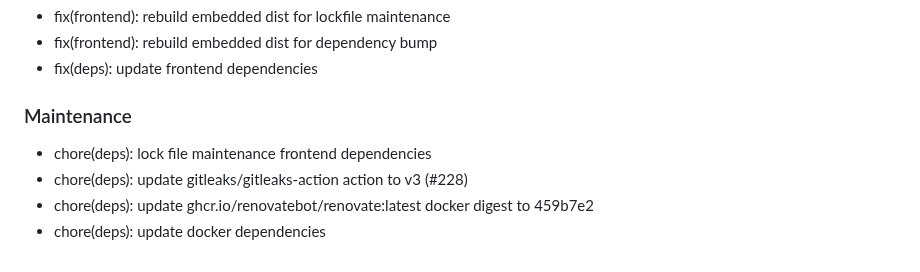
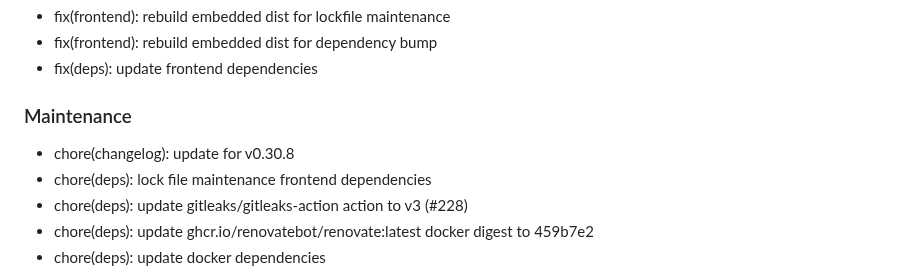
Before and after one commit to c-premus/documcp, a Markdown page: CHANGELOG.md, the part around one of its changes. GitHub-like rendering.

Commit message:
chore(changelog): update for v0.30.9

```diff
--- a/CHANGELOG.md
+++ b/CHANGELOG.md
@@ -21,6 +21,7 @@ but intentionally omitted here to keep the changelog signal-dense.
 
 ### Maintenance
 
+- chore(changelog): update for v0.30.8
 - chore(deps): lock file maintenance frontend dependencies
 - chore(deps): update gitleaks/gitleaks-action action to v3 (#228)
 - chore(deps): update ghcr.io/renovatebot/renovate:latest docker digest to 459b7e2
```
Also changed, not shown: other parts of CHANGELOG.md (+1 -0 lines).
